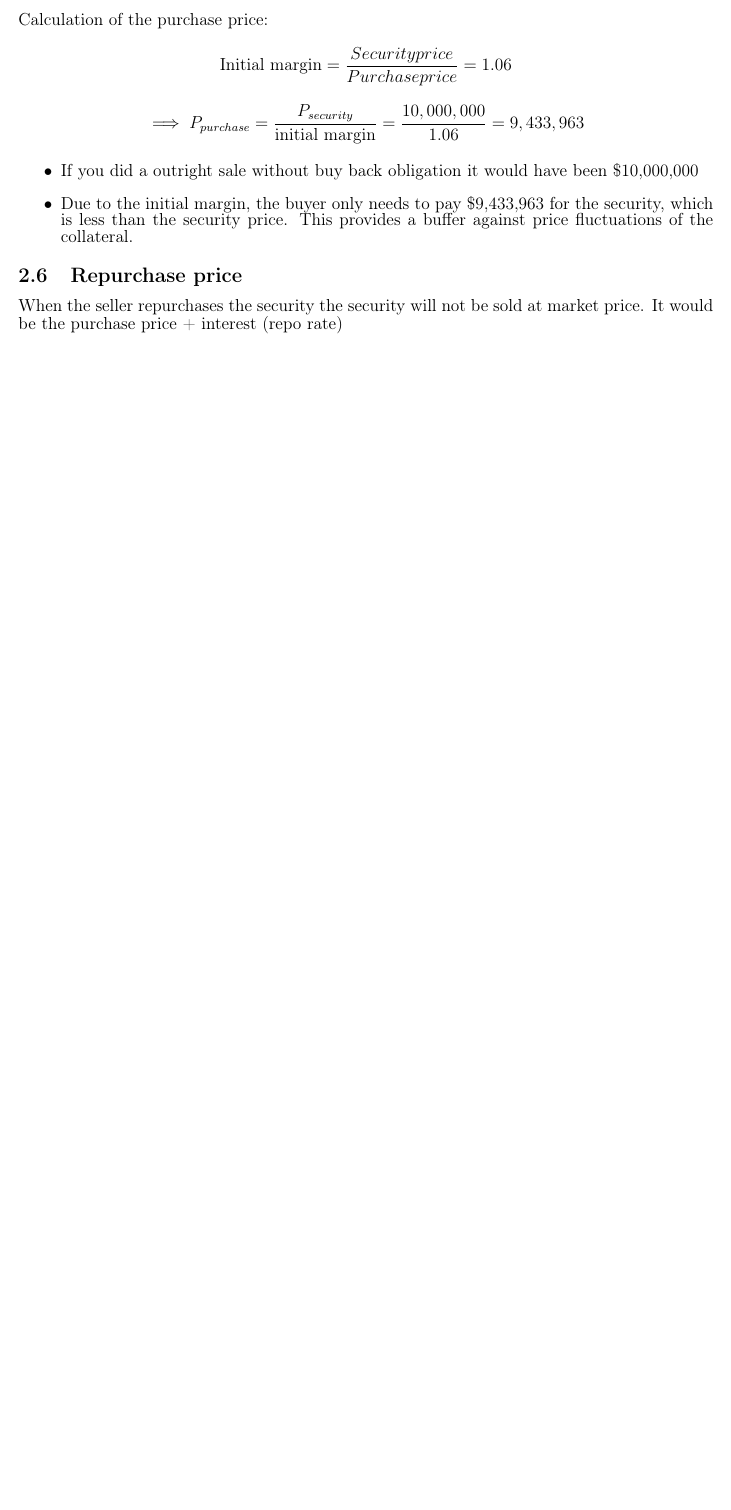
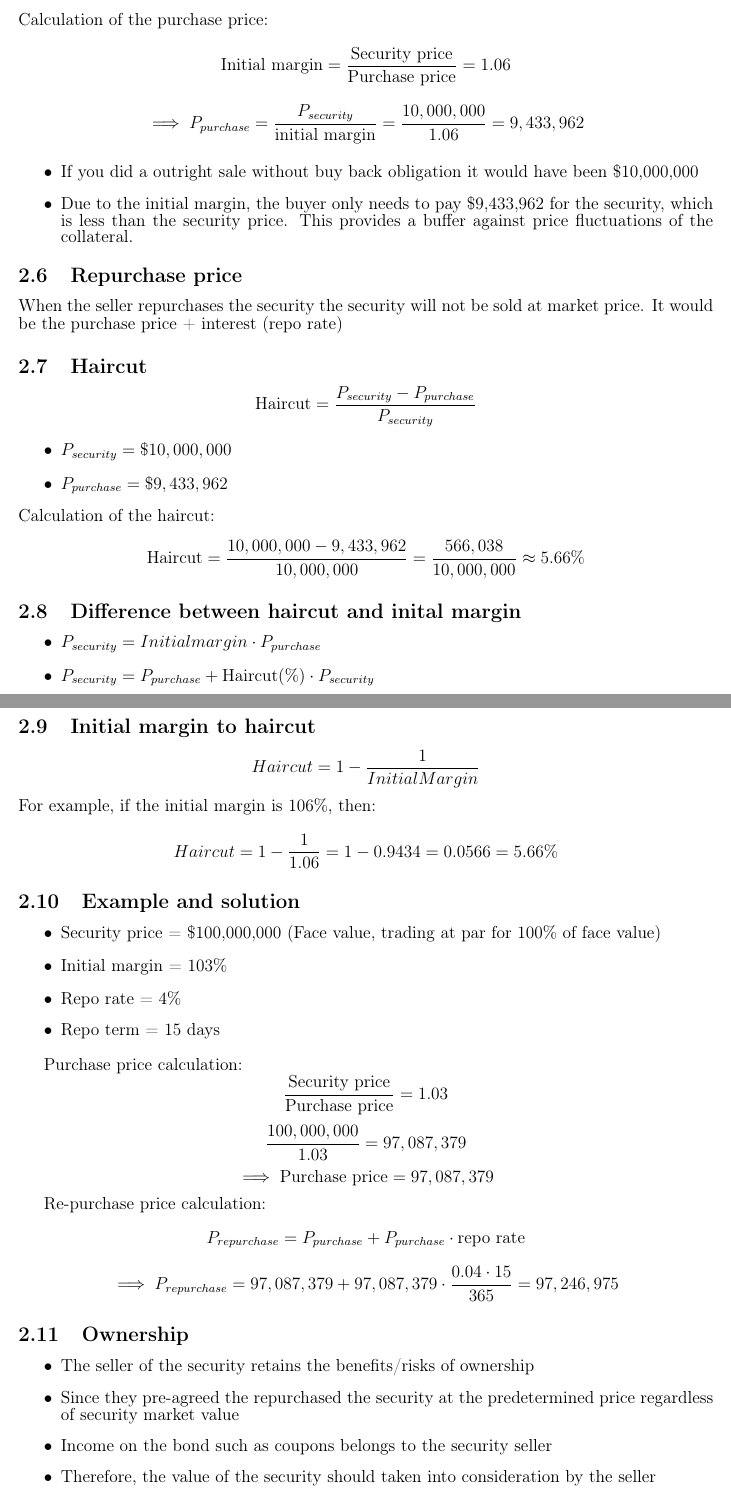
Before and after one commit to Rejseri/KTHAnteckningar, a LaTeX document (Prep/SEBprep.tex): part of page 3 of 3 before the commit and two parts of pages 3 and 4 of 4 after it, the two joined at a grey line, cut so that both start at the same text, the shorter picture padded with empty space. Compiled offline with pdfLaTeX.

Commit message:
only margin part left on first video

```diff
--- a/Prep/SEBprep.tex
+++ b/Prep/SEBprep.tex
@@ -91,12 +91,12 @@ The shortfall risk is that the value of the collateral may fall below the loan a
     \item Security price = \$10,000,000
 \end{itemize}
 Calculation of the purchase price:
-$$\text{Initial margin} = \frac{Security price}{Purchase price} = 1.06$$
-$$\implies P_{purchase} = \frac{P_{security}}{\text{initial margin}} = \frac{10,000,000}{1.06} = 9,433,963$$
+$$\text{Initial margin} = \frac{\text{Security price}}{\text{Purchase price}} = 1.06$$
+$$\implies P_{purchase} = \frac{P_{security}}{\text{initial margin}} = \frac{10,000,000}{1.06} = 9,433,962$$
 
 \begin{itemize}
     \item If you did a outright sale without buy back obligation it would have been \$10,000,000
-    \item Due to the initial margin, the buyer only needs to pay \$9,433,963 for the security, which is less than the security price. This provides a buffer against price fluctuations of the collateral.
+    \item Due to the initial margin, the buyer only needs to pay \$9,433,962 for the security, which is less than the security price. This provides a buffer against price fluctuations of the collateral.
 \end{itemize}
 
 \subsection{Repurchase price}
@@ -104,4 +104,78 @@ When the seller repurchases the security the security will not be sold at market
 It would be the purchase price + interest (repo rate)
 % conitnue video 30:30
 
+\subsection{Haircut}
+$$\text{Haircut} = \frac{P_{security} - P_{purchase}}{P_{security}}$$
+\begin{itemize}
+    \item $P_{security} = \$10,000,000$
+    \item $P_{purchase} = \$9,433,962$
+\end{itemize}
+Calculation of the haircut:
+$$\text{Haircut} = \frac{10,000,000 - 9,433,962}{10,000,000} = \frac{566,038}{10,000,000} \approx 5.66\%$$
+
+\subsection{Difference between haircut and inital margin}
+\begin{itemize}
+    \item $P_{security} = Initial margin \cdot P_{purchase}$
+    \item $P_{security} = P_{purchase} + \text{Haircut(\%)} \cdot P_{security}$
+\end{itemize}
+
+\subsection{Initial margin to haircut}
+
+$$Haircut = 1 - \frac{1}{Initial Margin}$$
+
+\noindent For example, if the initial margin is 106\%, then:
+$$Haircut = 1 - \frac{1}{1.06} = 1 - 0.9434 = 0.0566 = 5.66\%$$
+
+\subsection{Example and solution}
+\begin{itemize}
+    \item Security price = \$100,000,000 (Face value, trading at par for 100\% of face value)
+    \item Initial margin = 103\%
+    \item Repo rate = 4\%
+    \item Repo term = 15 days
+\end{itemize}
+
+Purchase price calculation:
+$$\frac{\text{Security price}}{\text{Purchase price}} = 1.03$$
+$$\frac{100,000,000}{1.03} = 97,087,379$$
+$$\implies \text{Purchase price} = 97,087,379$$
+
+Re-purchase price calculation:
+$$P_{repurchase} = P_{purchase} + P_{purchase} \cdot \text{repo rate}$$
+$$\implies P_{repurchase} = 97,087,379 + 97,087,379 \cdot \frac{0.04 \cdot 15}{365} = 97,246,975$$
+
+\subsection{Ownership}
+\begin{itemize}
+    \item The seller of the security retains the benefits/risks of ownership
+    \item Since they pre-agreed the repurchased the security at the predetermined price regardless of security market value
+    \item Income on the bond such as coupons belongs to the security seller
+    \item Therefore, the value of the security should taken into consideration by the seller
+\end{itemize}
+
+\subsection{Variation margin}
+%51:50
+%https://www.youtube.com/watch?v=_Z7qZvnhdKE
+
+
+
+
+
+
+
+
+
+
+
+
+
+
+
+
+
+
+
+
+
+
+
+
 \end{document}
```
